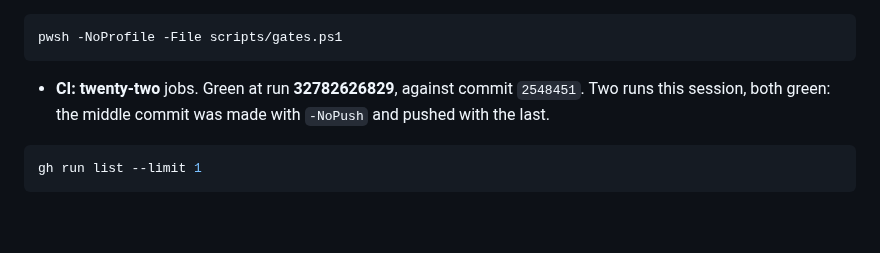
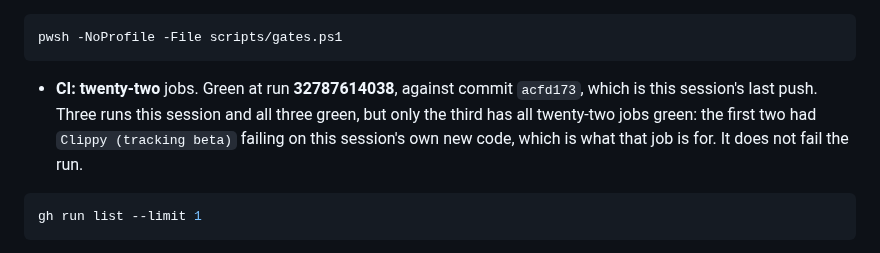
Before and after one commit to Azathothas/bit-cli, a Markdown page: TODO/PROGRESS.md, the part around the change. Drawn GitHub-style; blank space fills up the shorter version.

Commit message:
Name the run that proved this session green
Run 32787614038, against acfd173, is the one that proved this session green,
and it is the first of the three to have all twenty-two jobs green rather than
twenty-one and a tracking job.

Documentation only, so it carries no CI run of its own.

2026-08-24T23:11Z

[skip ci]

````diff
--- a/TODO/PROGRESS.md
+++ b/TODO/PROGRESS.md
@@ -101,9 +101,11 @@ cargo test --manifest-path vendor/rqbit/Cargo.toml --target-dir target/vendor-rq
 pwsh -NoProfile -File scripts/gates.ps1
 ```
 
-- **CI:** **twenty-two** jobs. Green at run **32782626829**, against commit
-  `2548451`. Two runs this session, both green: the middle commit was made with
-  `-NoPush` and pushed with the last.
+- **CI:** **twenty-two** jobs. Green at run **32787614038**, against commit
+  `acfd173`, which is this session's last push. Three runs this session and all
+  three green, but only the third has all twenty-two jobs green: the first two
+  had `Clippy (tracking beta)` failing on this session's own new code, which
+  is what that job is for. It does not fail the run.
 
 ```bash
 gh run list --limit 1
````
